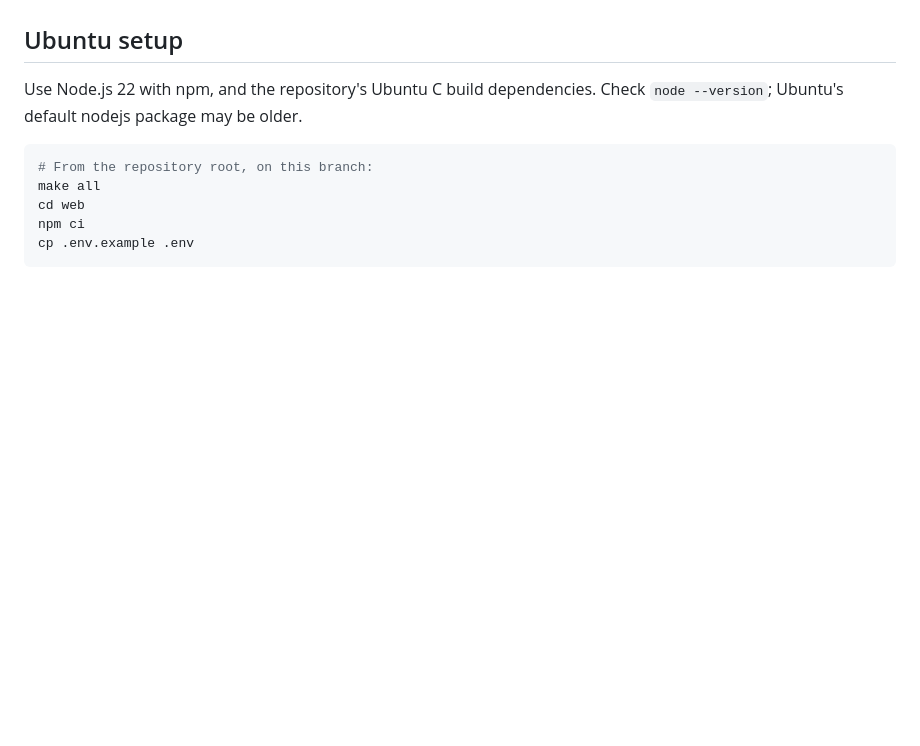
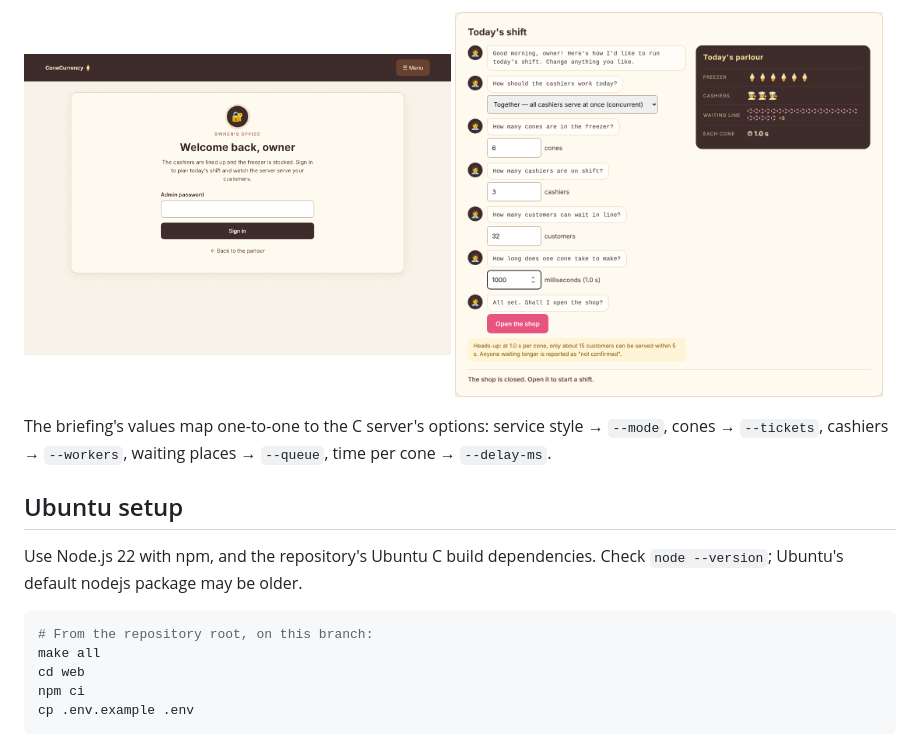
Before and after one commit to abbasikhadija/ConeCurrency, a Markdown page: web/CLASSROOM.md, the part around one of its changes. Drawn GitHub-style; pictures changed too: docs/images/admin-shift-briefing.png (added), docs/images/admin-sign-in.png (added); blank space fills up the shorter version.

```diff
--- a/web/CLASSROOM.md
+++ b/web/CLASSROOM.md
@@ -58,3 +83,11 @@ The bridge waits up to 5 seconds for each C reply. Keep
+<p>
+  <img src="../docs/images/admin-sign-in.png" alt="Owner sign-in" width="49%">
+  <img src="../docs/images/admin-shift-briefing.png" alt="Manager's shift briefing with live preview" width="49%">
+</p>
+
+The briefing's values map one-to-one to the C server's options:
+service style → `--mode`, cones → `--tickets`, cashiers → `--workers`,
+waiting places → `--queue`, time per cone → `--delay-ms`.
 
 ## Ubuntu setup
 
```
Also changed, not shown: other parts of web/CLASSROOM.md (+25 -0 lines), README.md (+13 -2 lines), docs/ADMIN_UI_PLAN.md (+23 -14 lines), docs/images/customer-guide.png (added).
